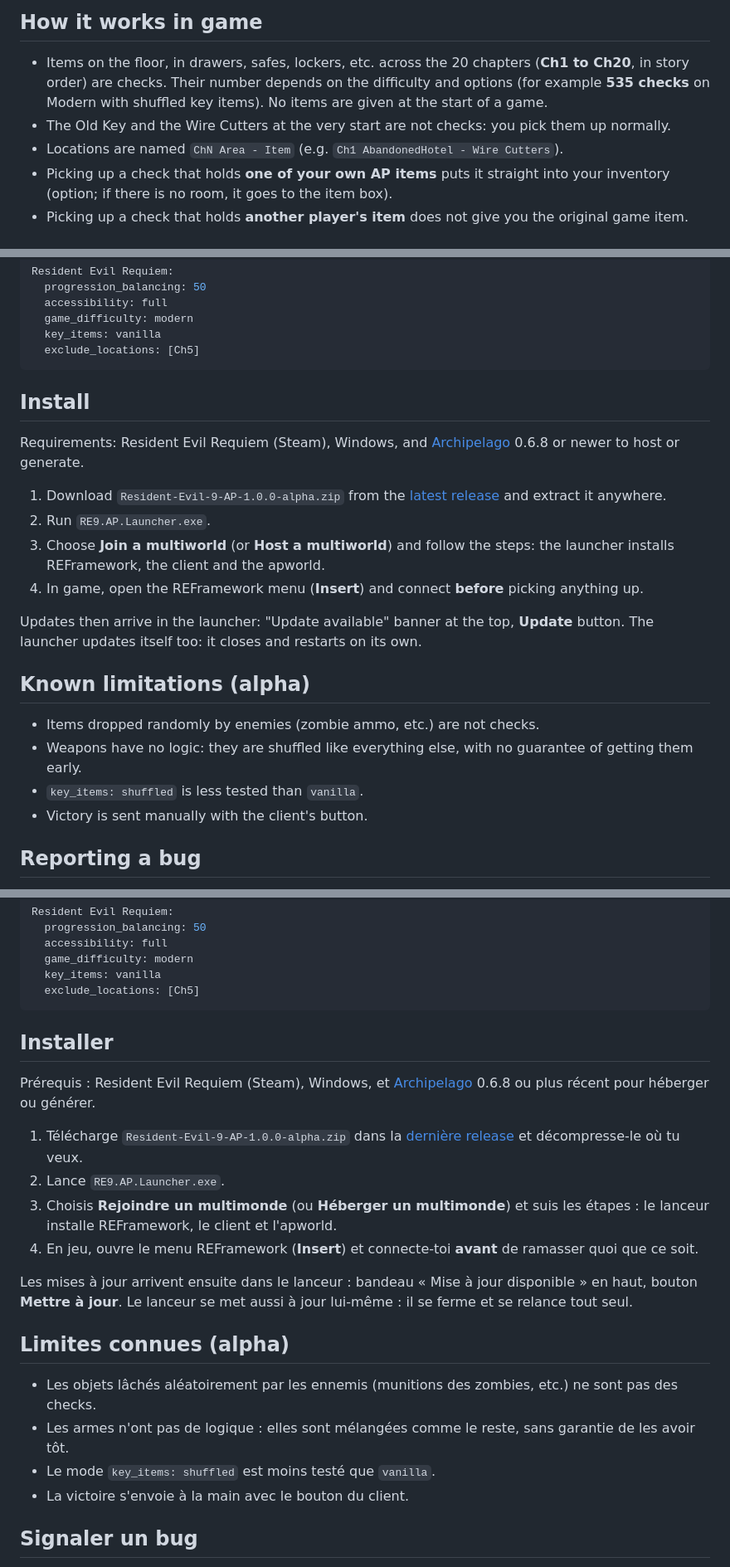
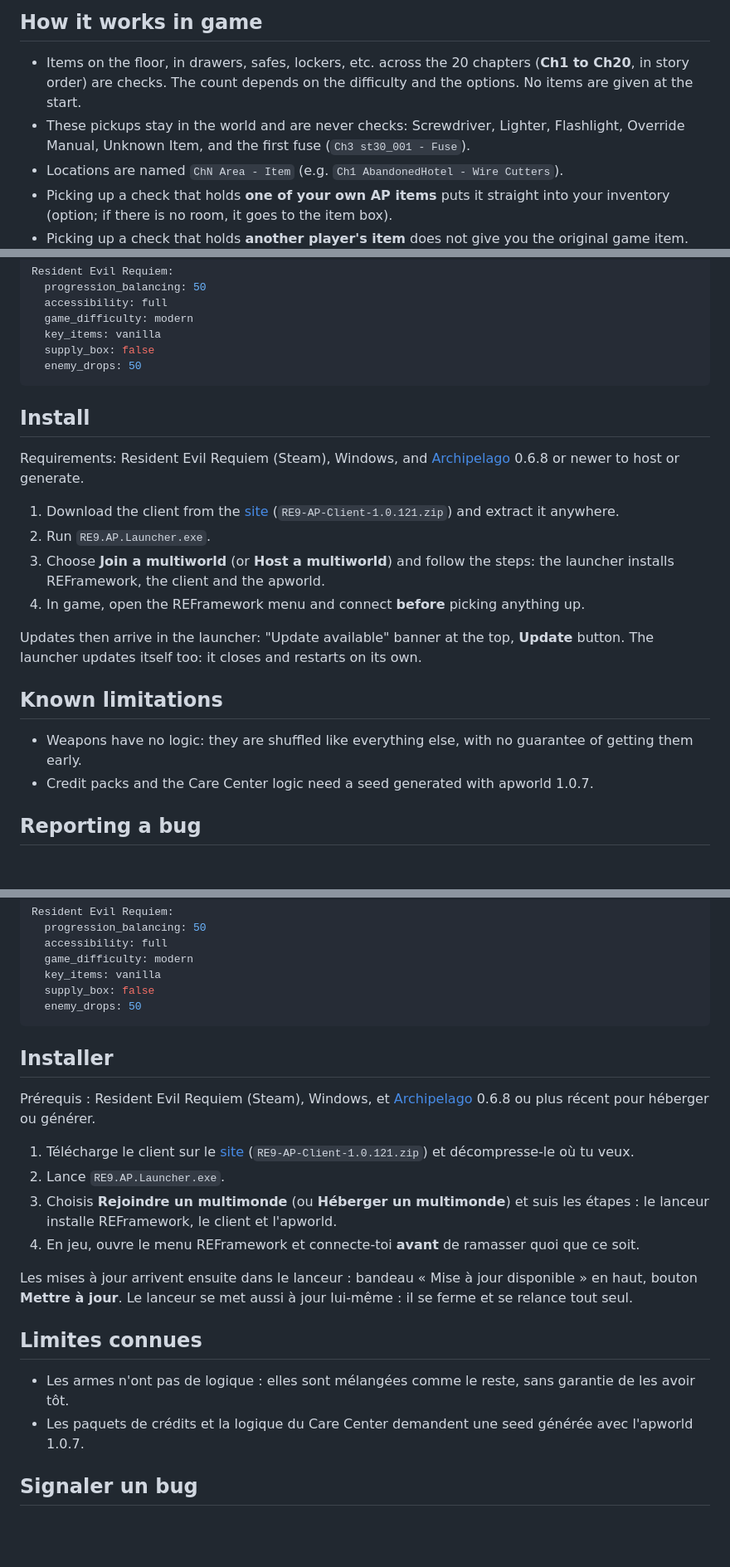
Before and after one commit to LechapelierHD/Re9-archipelago, a Markdown page: README.md, 3 parts joined by grey strips. Shown at 83% size. GitHub-like rendering; blank space fills up the shorter version.

````diff
--- a/README.md
+++ b/README.md
@@ -69,9 +58,9 @@ The playable client stays on the site: https://lechapelierhd.github.io/Re9-AP-si
 ## How it works in game
 
 - Items on the floor, in drawers, safes, lockers, etc. across the 20 chapters (**Ch1 to Ch20**, in story
-  order) are checks. Their number depends on the difficulty and options (for example **535 checks** on
-  Modern with shuffled key items). No items are given at the start of a game.
-- The Old Key and the Wire Cutters at the very start are not checks: you pick them up normally.
+  order) are checks. The count depends on the difficulty and the options. No items are given at the start.
+- These pickups stay in the world and are never checks: Screwdriver, Lighter, Flashlight, Override Manual,
+  Unknown Item, and the first fuse (`Ch3 st30_001 - Fuse`).
 - Locations are named `ChN Area - Item` (e.g. `Ch1 AbandonedHotel - Wire Cutters`).
 - Picking up a check that holds **one of your own AP items** puts it straight into your inventory
   (option; if there is no room, it goes to the item box).
@@ -114,28 +104,27 @@ Resident Evil Requiem:
   accessibility: full
   game_difficulty: modern
   key_items: vanilla
-  exclude_locations: [Ch5]
+  supply_box: false
+  enemy_drops: 50
 ```
 
 ## Install
 
 Requirements: Resident Evil Requiem (Steam), Windows, and [Archipelago](https://github.com/ArchipelagoMW/Archipelago/releases) 0.6.8 or newer to host or generate.
 
-1. Download `Resident-Evil-9-AP-1.0.0-alpha.zip` from the [latest release](https://github.com/LechapelierHD/Re9-archipelago/releases/latest) and extract it anywhere.
+1. Download the client from the [site](https://lechapelierhd.github.io/Re9-AP-site/) (`RE9-AP-Client-1.0.121.zip`) and extract it anywhere.
 2. Run `RE9.AP.Launcher.exe`.
 3. Choose **Join a multiworld** (or **Host a multiworld**) and follow the steps:
    the launcher installs REFramework, the client and the apworld.
-4. In game, open the REFramework menu (**Insert**) and connect **before** picking anything up.
+4. In game, open the REFramework menu and connect **before** picking anything up.
 
 Updates then arrive in the launcher: "Update available" banner at the top, **Update** button.
 The launcher updates itself too: it closes and restarts on its own.
 
-## Known limitations (alpha)
+## Known limitations
 
-- Items dropped randomly by enemies (zombie ammo, etc.) are not checks.
 - Weapons have no logic: they are shuffled like everything else, with no guarantee of getting them early.
-- `key_items: shuffled` is less tested than `vanilla`.
-- Victory is sent manually with the client's button.
+- Credit packs and the Care Center logic need a seed generated with apworld 1.0.7.
 
 ## Reporting a bug
 
@@ -261,28 +239,27 @@ Resident Evil Requiem:
   accessibility: full
   game_difficulty: modern
   key_items: vanilla
-  exclude_locations: [Ch5]
+  supply_box: false
+  enemy_drops: 50
 ```
 
 ## Installer
 
 Prérequis : Resident Evil Requiem (Steam), Windows, et [Archipelago](https://github.com/ArchipelagoMW/Archipelago/releases) 0.6.8 ou plus récent pour héberger ou générer.
 
-1. Télécharge `Resident-Evil-9-AP-1.0.0-alpha.zip` dans la [dernière release](https://github.com/LechapelierHD/Re9-archipelago/releases/latest) et décompresse-le où tu veux.
+1. Télécharge le client sur le [site](https://lechapelierhd.github.io/Re9-AP-site/) (`RE9-AP-Client-1.0.121.zip`) et décompresse-le où tu veux.
 2. Lance `RE9.AP.Launcher.exe`.
 3. Choisis **Rejoindre un multimonde** (ou **Héberger un multimonde**) et suis les étapes :
    le lanceur installe REFramework, le client et l'apworld.
-4. En jeu, ouvre le menu REFramework (**Insert**) et connecte-toi **avant** de ramasser quoi que ce soit.
+4. En jeu, ouvre le menu REFramework et connecte-toi **avant** de ramasser quoi que ce soit.
 
 Les mises à jour arrivent ensuite dans le lanceur : bandeau « Mise à jour disponible » en haut,
 bouton **Mettre à jour**. Le lanceur se met aussi à jour lui-même : il se ferme et se relance tout seul.
 
-## Limites connues (alpha)
+## Limites connues
 
-- Les objets lâchés aléatoirement par les ennemis (munitions des zombies, etc.) ne sont pas des checks.
 - Les armes n'ont pas de logique : elles sont mélangées comme le reste, sans garantie de les avoir tôt.
-- Le mode `key_items: shuffled` est moins testé que `vanilla`.
-- La victoire s'envoie à la main avec le bouton du client.
+- Les paquets de crédits et la logique du Care Center demandent une seed générée avec l'apworld 1.0.7.
 
 ## Signaler un bug
 
````
Also changed, not shown: other parts of README.md (+23 -44 lines), 2 other files.
